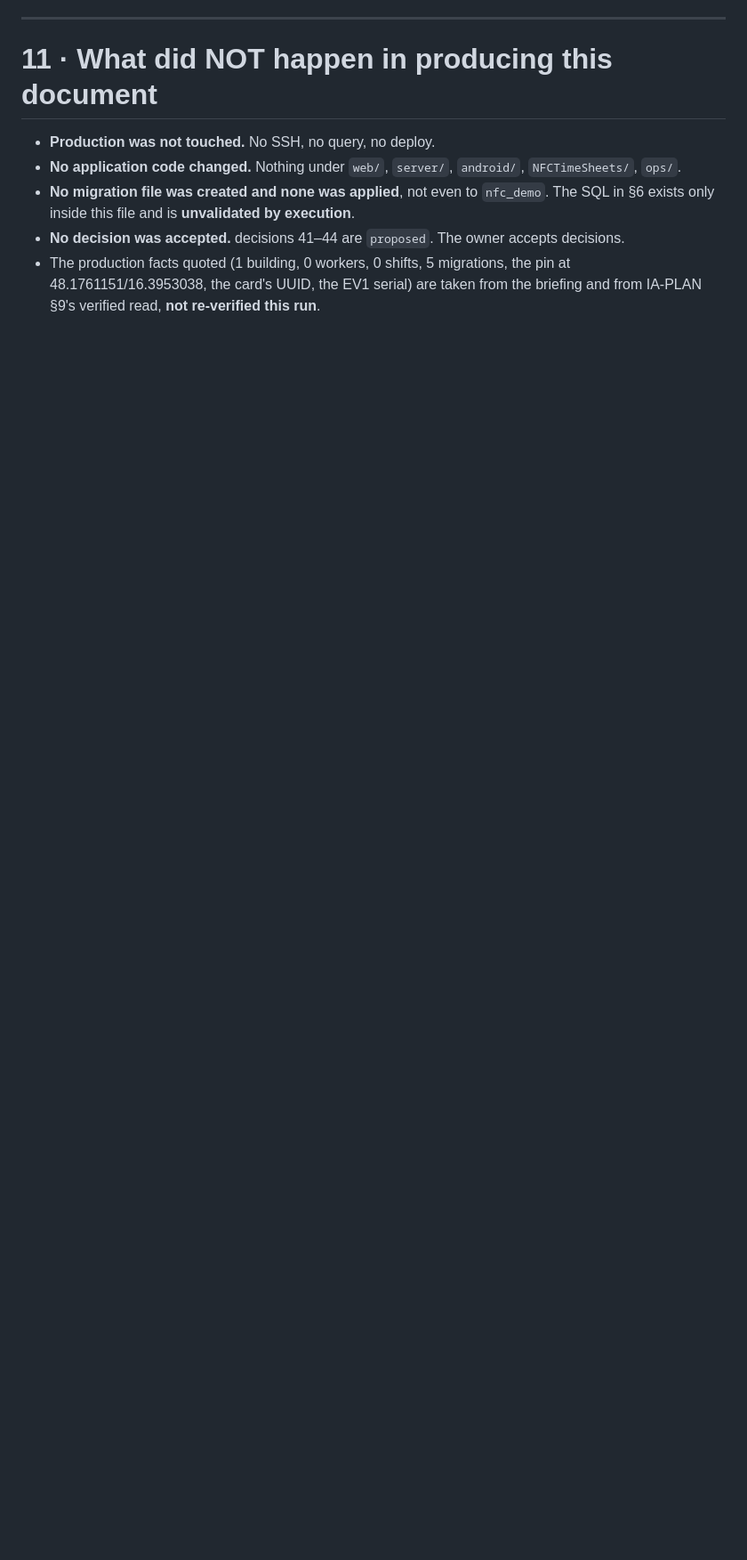
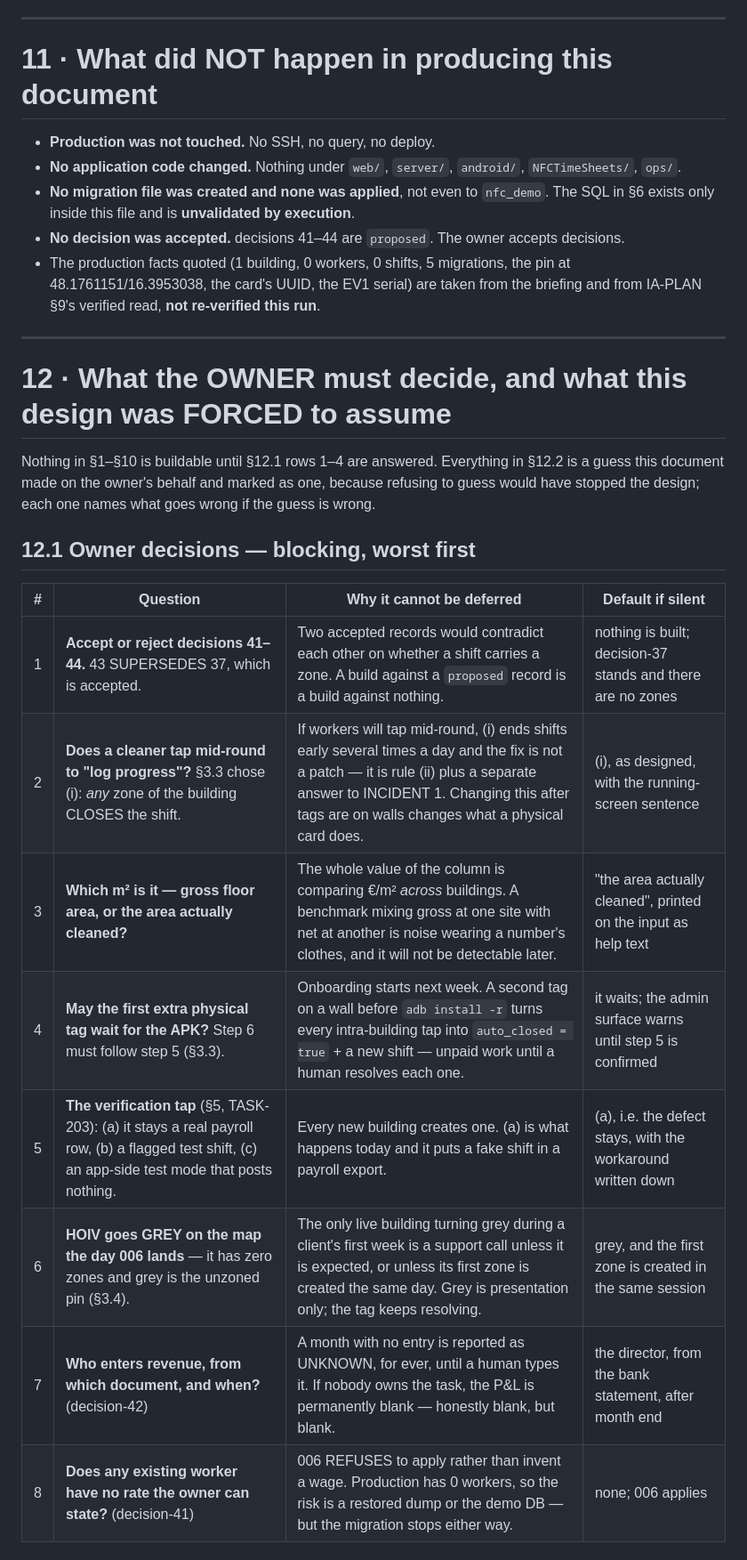
Before and after one commit to proximata/nfc-timesheets, a Markdown page: backlog/docs/ZONES-MODEL.md, the part around one of its changes. Shown at 89% size. GitHub-like rendering; blank space fills up the shorter version.

Commit message:
ZONES-MODEL $12: the eight things the owner must decide, and the eleven guesses made for him

```diff
--- a/backlog/docs/ZONES-MODEL.md
+++ b/backlog/docs/ZONES-MODEL.md
@@ -1334,3 +1334,25 @@ Worst first.
 - The production facts quoted (1 building, 0 workers, 0 shifts, 5 migrations, the pin at
   48.1761151/16.3953038, the card's UUID, the EV1 serial) are taken from the briefing and
   from IA-PLAN §9's verified read, **not re-verified this run**.
+
+---
+
+# 12 · What the OWNER must decide, and what this design was FORCED to assume
+
+Nothing in §1–§10 is buildable until §12.1 rows 1–4 are answered. Everything in §12.2 is a
+guess this document made on the owner's behalf and marked as one, because refusing to guess
+would have stopped the design; each one names what goes wrong if the guess is wrong.
+
+## 12.1 Owner decisions — blocking, worst first
+
+| # | Question | Why it cannot be deferred | Default if silent |
+| --- | --- | --- | --- |
+| 1 | **Accept or reject decisions 41–44.** 43 SUPERSEDES 37, which is accepted. | Two accepted records would contradict each other on whether a shift carries a zone. A build against a `proposed` record is a build against nothing. | nothing is built; decision-37 stands and there are no zones |
+| 2 | **Does a cleaner tap mid-round to "log progress"?** §3.3 chose (i): *any* zone of the building CLOSES the shift. | If workers will tap mid-round, (i) ends shifts early several times a day and the fix is not a patch — it is rule (ii) plus a separate answer to INCIDENT 1. Changing this after tags are on walls changes what a physical card does. | (i), as designed, with the running-screen sentence |
+| 3 | **Which m² is it — gross floor area, or the area actually cleaned?** | The whole value of the column is comparing €/m² *across* buildings. A benchmark mixing gross at one site with net at another is noise wearing a number's clothes, and it will not be detectable later. | "the area actually cleaned", printed on the input as help text |
+| 4 | **May the first extra physical tag wait for the APK?** Step 6 must follow step 5 (§3.3). | Onboarding starts next week. A second tag on a wall before `adb install -r` turns every intra-building tap into `auto_closed = true` + a new shift — unpaid work until a human resolves each one. | it waits; the admin surface warns until step 5 is confirmed |
+| 5 | **The verification tap** (§5, TASK-203): (a) it stays a real payroll row, (b) a flagged test shift, (c) an app-side test mode that posts nothing. | Every new building creates one. (a) is what happens today and it puts a fake shift in a payroll export. | (a), i.e. the defect stays, with the workaround written down |
+| 6 | **HOIV goes GREY on the map the day 006 lands** — it has zero zones and grey is the unzoned pin (§3.4). | The only live building turning grey during a client's first week is a support call unless it is expected, or unless its first zone is created the same day. Grey is presentation only; the tag keeps resolving. | grey, and the first zone is created in the same session |
+| 7 | **Who enters revenue, from which document, and when?** (decision-42) | A month with no entry is reported as UNKNOWN, for ever, until a human types it. If nobody owns the task, the P&L is permanently blank — honestly blank, but blank. | the director, from the bank statement, after month end |
+| 8 | **Does any existing worker have no rate the owner can state?** (decision-41) | 006 REFUSES to apply rather than invent a wage. Production has 0 workers, so the risk is a restored dump or the demo DB — but the migration stops either way. | none; 006 applies |
+
```
Also changed, not shown: other parts of backlog/docs/ZONES-MODEL.md (+15 -0 lines).
